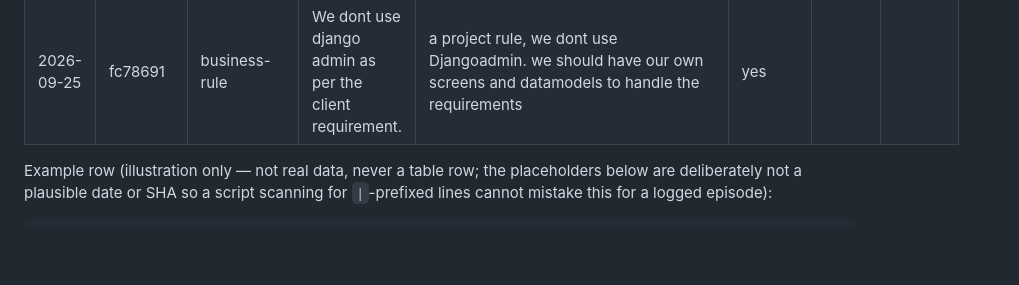
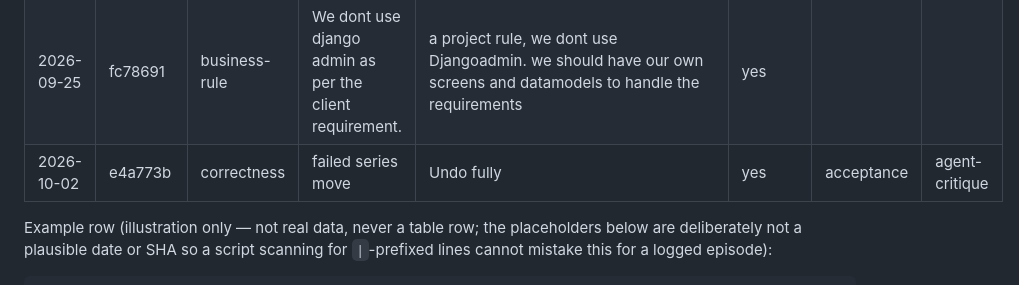
Before and after one commit to srihs/polymathTMD, a Markdown page: OVERSIGHT_LOG.md, the part around the change. Rendered like a GitHub page; blank space fills up the shorter version.

Commit message:
Log oversight episode e4a773b
Co-Authored-By: Claude Opus 5.5 (1M context) <noreply@anthropic.com>

```diff
--- a/OVERSIGHT_LOG.md
+++ b/OVERSIGHT_LOG.md
@@ -40,6 +40,7 @@ raw, unescaped text — the log's escaping is a table-formatting concern only.
 | 2026-09-24 | 791ba6b | scope | Designs were rejected by the end user | client asked to replicate the design like in https://themesbrand.com/minia/layouts-lts/index.html same fonts and same layout with features. | no |
 | 2026-09-24 | 7256e9d | correctness | login page design is different than the concept | Match the concept exactly | no |
 | 2026-09-25 | fc78691 | business-rule | We dont use django admin as per the client requirement. | a project rule, we dont use Djangoadmin. we should have our own screens and datamodels to handle the requirements | yes |
+| 2026-10-02 | e4a773b | correctness | failed series move | Undo fully | yes | acceptance | agent-critique |
 
 Example row (illustration only — not real data, never a table row; the
 placeholders below are deliberately not a plausible date or SHA so a script
```
